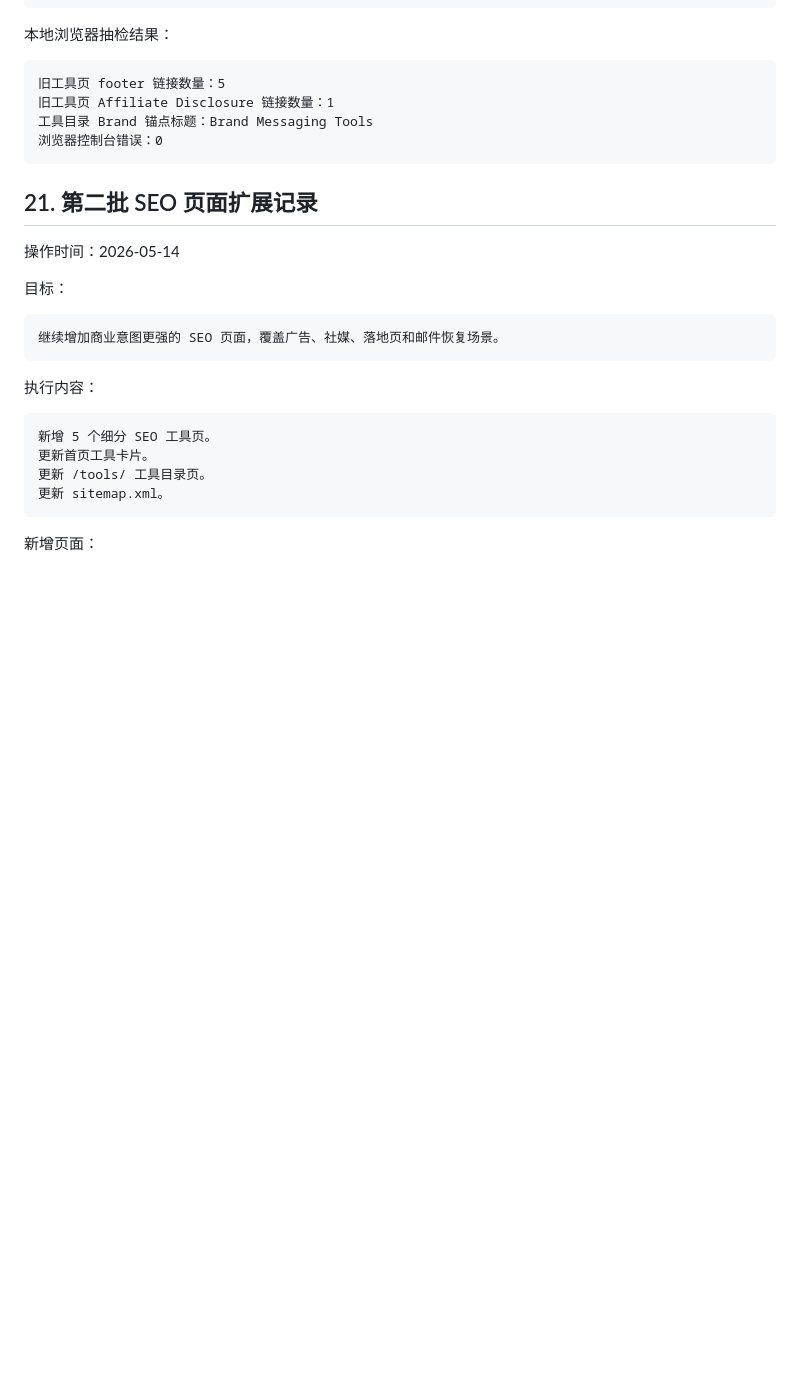
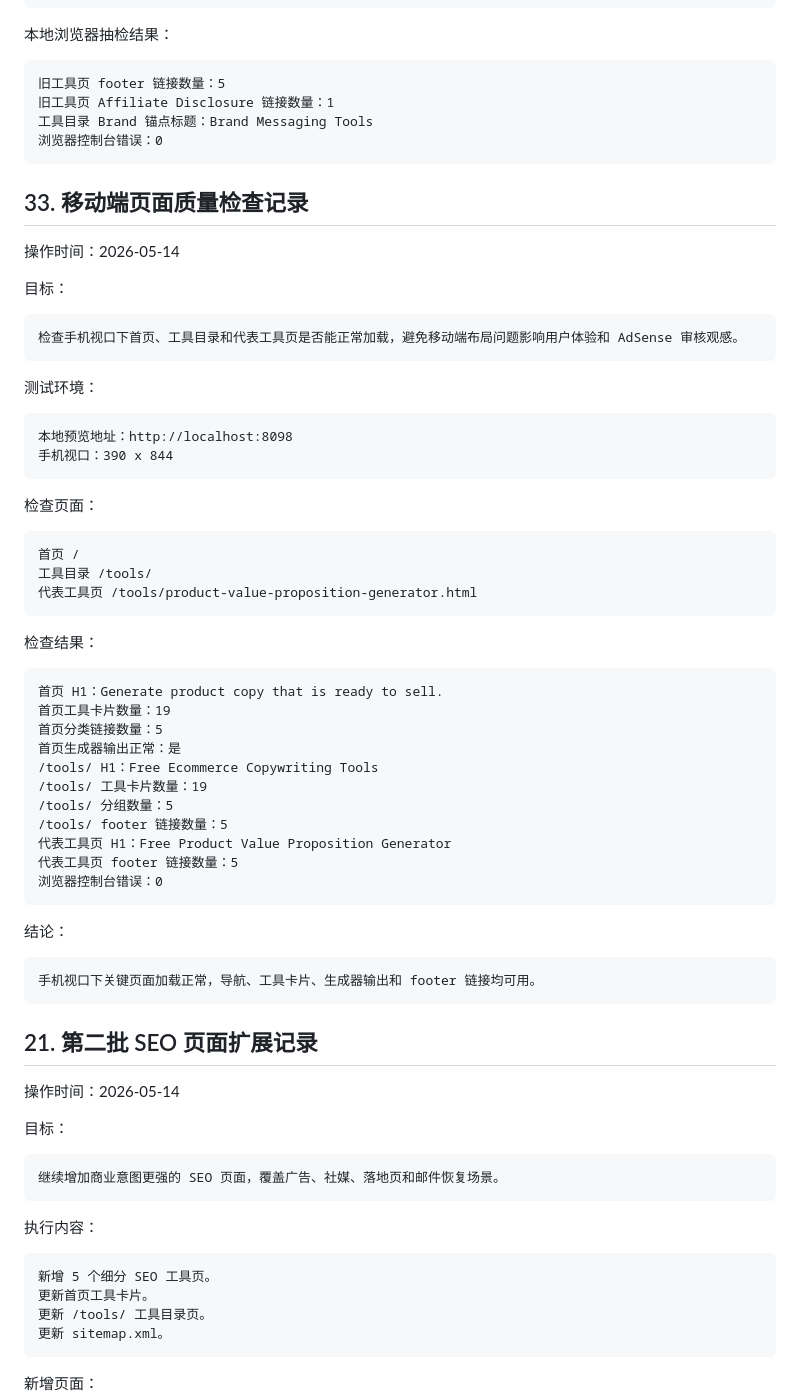
Before and after one commit to weitaishan/sellcopytools, a Markdown page: OPERATION_LOG_CN.md, the part around the change. Rendered like a GitHub page; blank space fills up the shorter version.

Commit message:
Record mobile quality check

````diff
--- a/OPERATION_LOG_CN.md
+++ b/OPERATION_LOG_CN.md
@@ -927,6 +927,53 @@ HTML 文件数量：26
 浏览器控制台错误：0
 ```
 
+## 33. 移动端页面质量检查记录
+
+操作时间：2026-05-14
+
+目标：
+
+```text
+检查手机视口下首页、工具目录和代表工具页是否能正常加载，避免移动端布局问题影响用户体验和 AdSense 审核观感。
+```
+
+测试环境：
+
+```text
+本地预览地址：http://localhost:8098
+手机视口：390 x 844
+```
+
+检查页面：
+
+```text
+首页 /
+工具目录 /tools/
+代表工具页 /tools/product-value-proposition-generator.html
+```
+
+检查结果：
+
+```text
+首页 H1：Generate product copy that is ready to sell.
+首页工具卡片数量：19
+首页分类链接数量：5
+首页生成器输出正常：是
+/tools/ H1：Free Ecommerce Copywriting Tools
+/tools/ 工具卡片数量：19
+/tools/ 分组数量：5
+/tools/ footer 链接数量：5
+代表工具页 H1：Free Product Value Proposition Generator
+代表工具页 footer 链接数量：5
+浏览器控制台错误：0
+```
+
+结论：
+
+```text
+手机视口下关键页面加载正常，导航、工具卡片、生成器输出和 footer 链接均可用。
+```
+
 ## 21. 第二批 SEO 页面扩展记录
 
 操作时间：2026-05-14
````
